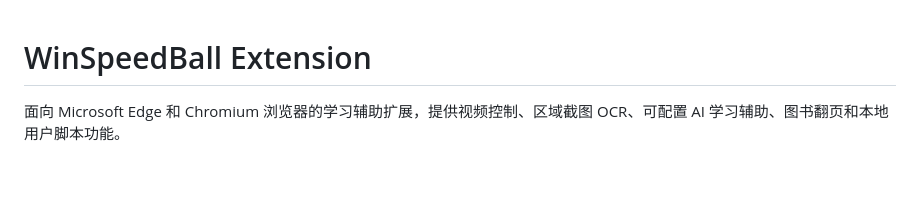
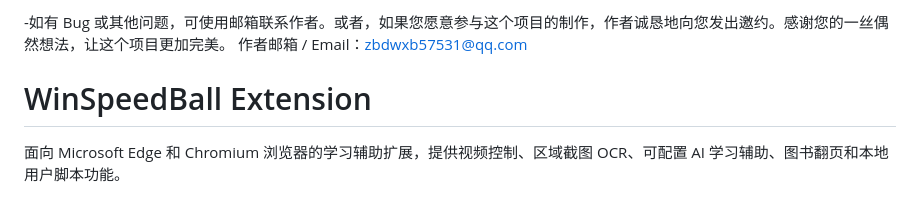
Before and after one commit to wodengnisinian/WinSpeedBall-Extension, a Markdown page: README.md, the part around the change. Drawn GitHub-style; blank space fills up the shorter version.

```diff
--- a/README.md
+++ b/README.md
@@ -1,3 +1,6 @@
+-如有 Bug 或其他问题，可使用邮箱联系作者。或者，如果您愿意参与这个项目的制作，作者诚恳地向您发出邀约。感谢您的一丝偶然想法，让这个项目更加完美。
+作者邮箱 / Email：zbdwxb57531@qq.com
+
 # WinSpeedBall Extension
 
 面向 Microsoft Edge 和 Chromium 浏览器的学习辅助扩展，提供视频控制、区域截图 OCR、可配置 AI 学习辅助、图书翻页和本地用户脚本功能。
```
